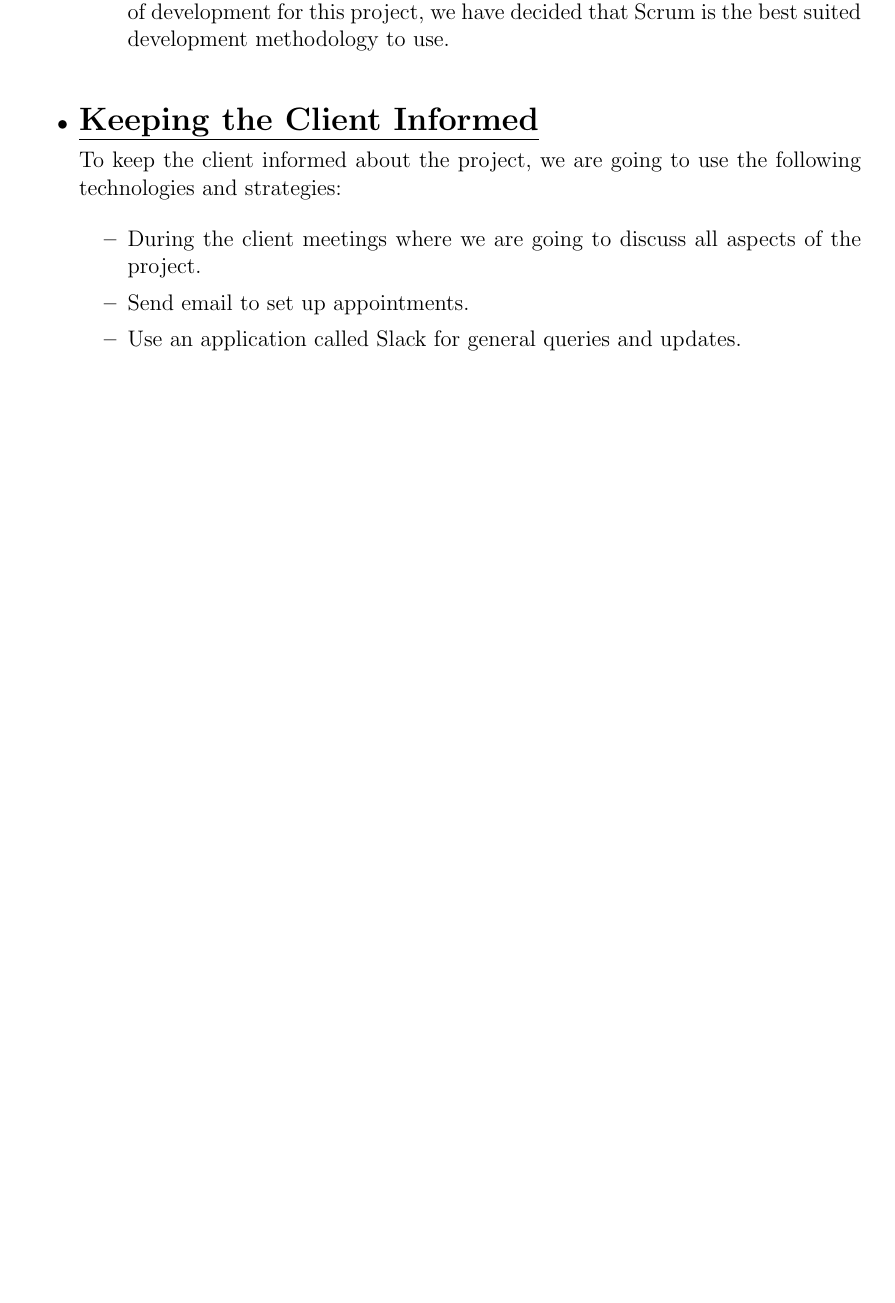
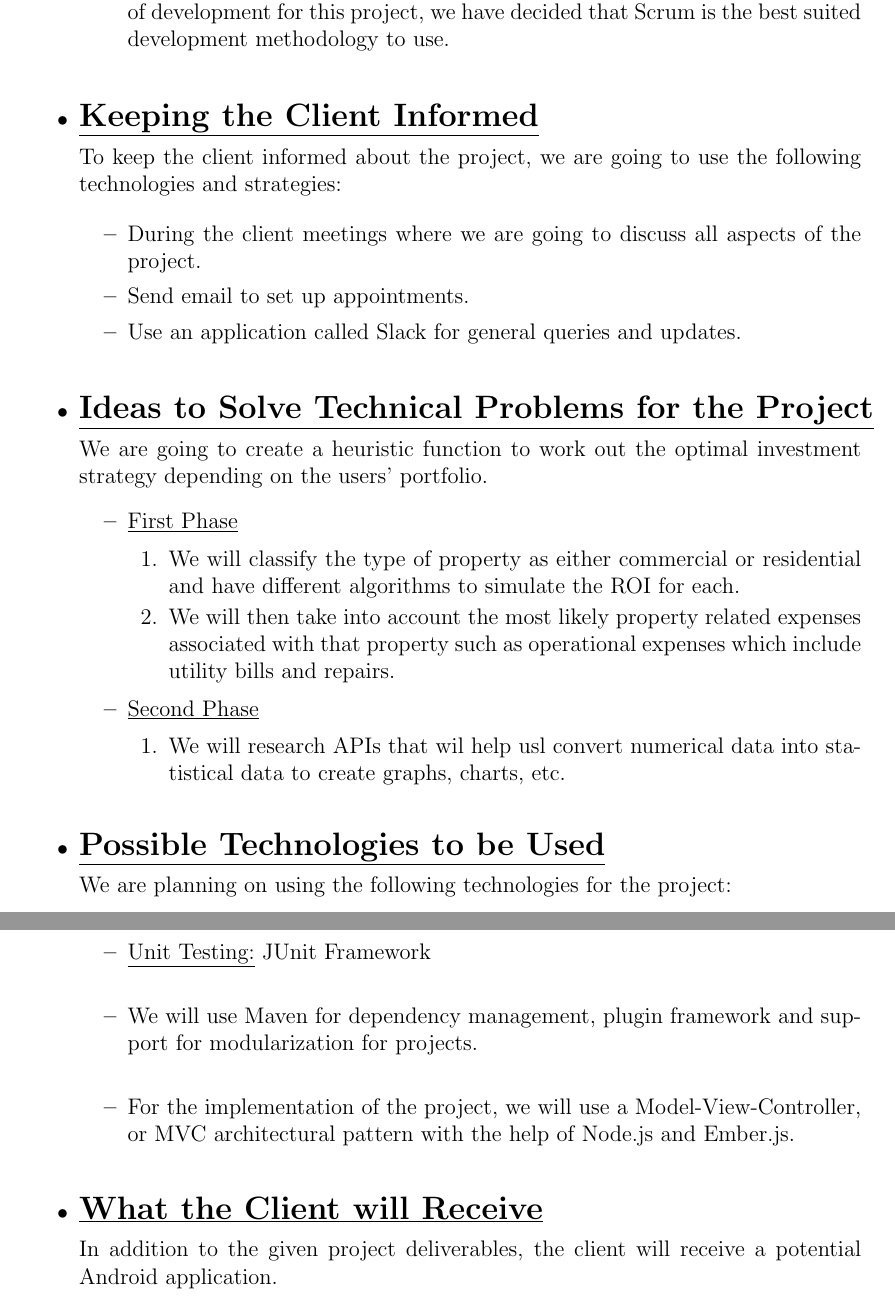
Before and after one commit to u13278012/IMPAKD, a LaTeX document (Documentation/Tenders/PropertyInvestorOptimiser/IMPAKD_PropertyInvestorOptimiser.tex): part of page 7 of 7 before the commit and two parts of pages 7 and 8 of 8 after it, the two joined at a grey line, cut so that both start at the same text, the shorter picture padded with empty space. Compiled offline with pdfLaTeX.

Commit message:
Completed Documentation
I've added all the required sections in the document.

```diff
--- a/Documentation/Tenders/PropertyInvestorOptimiser/IMPAKD_PropertyInvestorOptimiser.tex
+++ b/Documentation/Tenders/PropertyInvestorOptimiser/IMPAKD_PropertyInvestorOptimiser.tex
@@ -197,6 +200,43 @@ To keep the client informed about the project, we are going to use the following
 	\item Send email to set up appointments.
 	\item Use an application called Slack for general queries and updates.
 	\end{itemize}
+
+\bigskip
+\item {\Large \underline{\textbf{Ideas to Solve Technical Problems for the Project}}}\\[0.2cm]
+We are going to create a heuristic function to work out the optimal investment strategy depending on the users’ portfolio.
+	\begin{itemize}
+
+	\item \underline{First Phase}
+
+		\begin{enumerate}
+		\item We will classify the type of property as either commercial or residential and have different algorithms to 				simulate the ROI for each.
+		\item We will then take into account the most likely property related expenses associated with that property such 			as operational expenses which include utility bills and repairs.
+		\end{enumerate}
+
+	\item \underline{Second Phase}
+
+		\begin{enumerate}
+		\item We will research APIs that wil help usl convert numerical data into statistical data to create graphs, charts, 				etc.
+		\end{enumerate}
+
+	\end{itemize}
+
+\bigskip
+\item {\Large \underline{\textbf{Possible Technologies to be Used}}}\\[0.2cm]
+We are planning on using the following technologies for the project:
+	\begin{itemize}
+		\item \underline {Version Control:} Git
+		\\
+		\item  \underline{Unit Testing:} JUnit Framework
+		\\
+		\item We will use Maven for dependency management, plugin framework and support for modularization for 				projects.
+		\\
+		\item For the implementation of the project, we will use a Model-View-Controller, or MVC architectural pattern with 			the help of Node.js and Ember.js.
+	\end{itemize}
+
+\bigskip
+ \item {\Large \underline{\textbf{What the Client will Receive}}}\\[0.2cm]
+In addition to the given project deliverables, the client will receive a potential Android application.
 \end{itemize}
 
 \end{document}
```
Also changed, not shown: Documentation/Tenders/PropertyInvestorOptimiser/IMPAKD_PropertyInvestorOptimiser.pdf, Documentation/Tenders/PropertyInvestorOptimiser/IMPAKD_PropertyInvestorOptimiser.tex (15 more changed lines).
